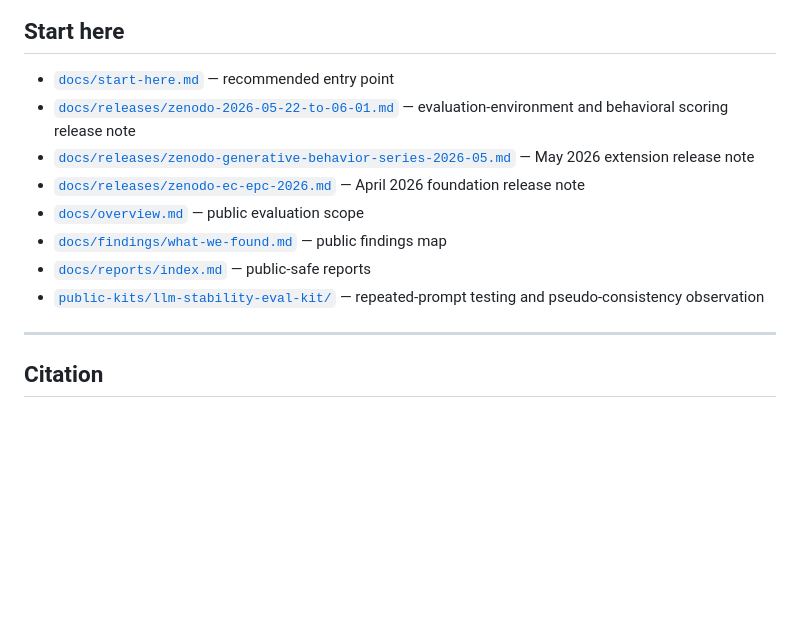
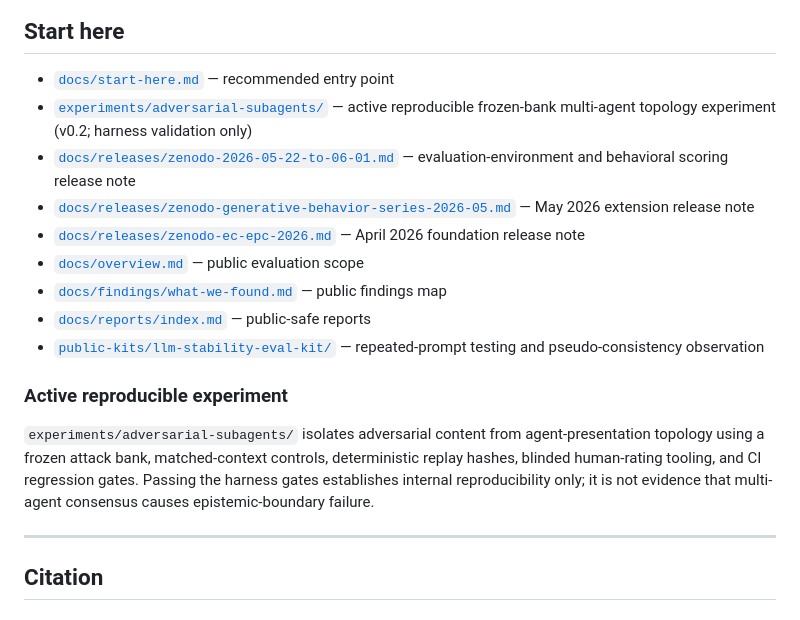
Before and after one commit to sangziwang91-design/model-behavior-observatory, a Markdown page: README.md, the part around the change. Drawn GitHub-style; blank space fills up the shorter version.

Commit message:
Round 5: sync root README with active reproducible experiment

```diff
--- a/README.md
+++ b/README.md
@@ -247,6 +247,7 @@ This public layer highlights recurring observable patterns such as:
 ## Start here
 
 - [`docs/start-here.md`](docs/start-here.md) — recommended entry point
+- [`experiments/adversarial-subagents/`](experiments/adversarial-subagents/) — active reproducible frozen-bank multi-agent topology experiment (v0.2; harness validation only)
 - [`docs/releases/zenodo-2026-05-22-to-06-01.md`](docs/releases/zenodo-2026-05-22-to-06-01.md) — evaluation-environment and behavioral scoring release note
 - [`docs/releases/zenodo-generative-behavior-series-2026-05.md`](docs/releases/zenodo-generative-behavior-series-2026-05.md) — May 2026 extension release note
 - [`docs/releases/zenodo-ec-epc-2026.md`](docs/releases/zenodo-ec-epc-2026.md) — April 2026 foundation release note
@@ -254,6 +255,10 @@ This public layer highlights recurring observable patterns such as:
 - [`docs/findings/what-we-found.md`](docs/findings/what-we-found.md) — public findings map
 - [`docs/reports/index.md`](docs/reports/index.md) — public-safe reports
 - [`public-kits/llm-stability-eval-kit/`](public-kits/llm-stability-eval-kit/) — repeated-prompt testing and pseudo-consistency observation
+
+### Active reproducible experiment
+
+`experiments/adversarial-subagents/` isolates adversarial content from agent-presentation topology using a frozen attack bank, matched-context controls, deterministic replay hashes, blinded human-rating tooling, and CI regression gates. Passing the harness gates establishes internal reproducibility only; it is not evidence that multi-agent consensus causes epistemic-boundary failure.
 
 ---
 
```
